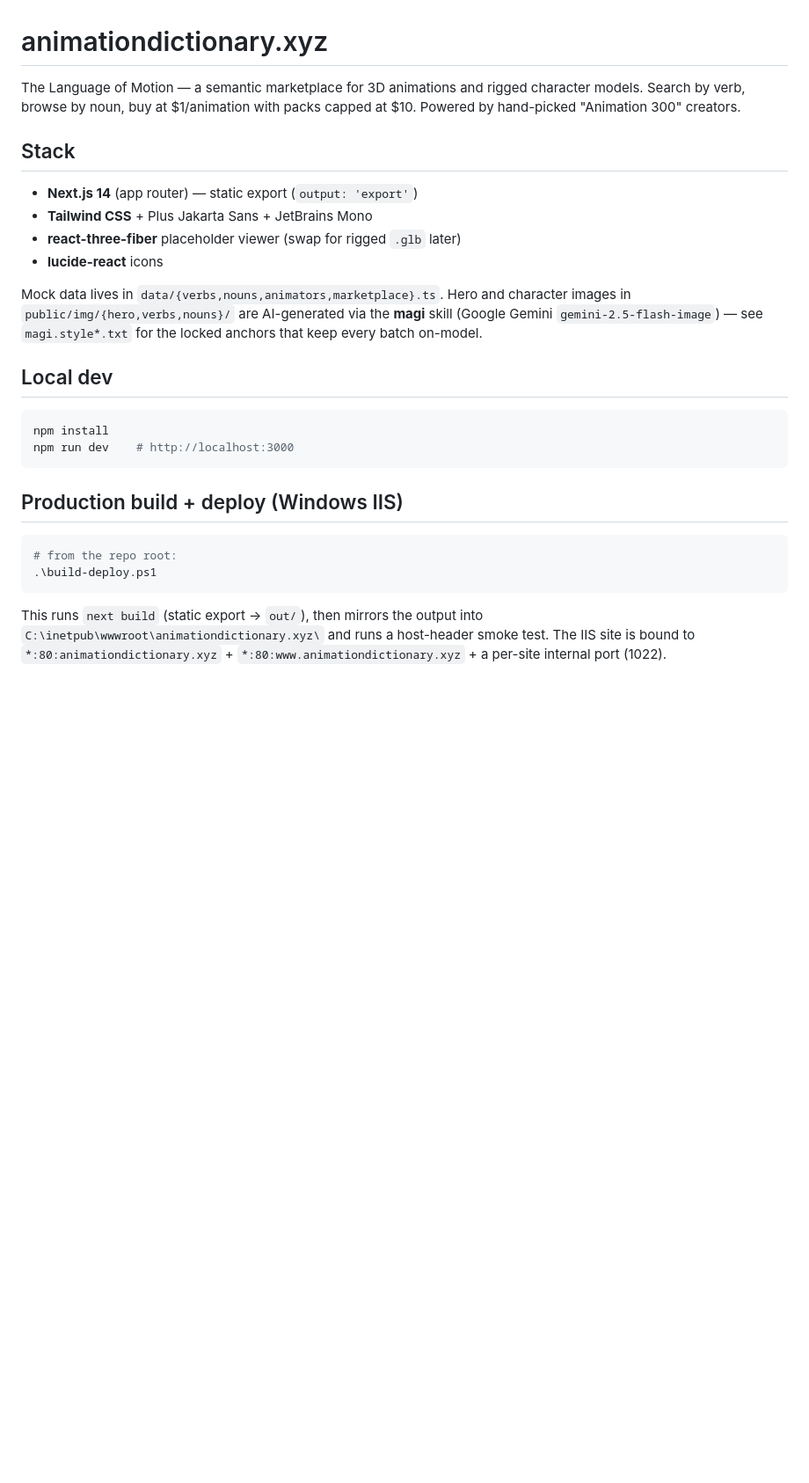
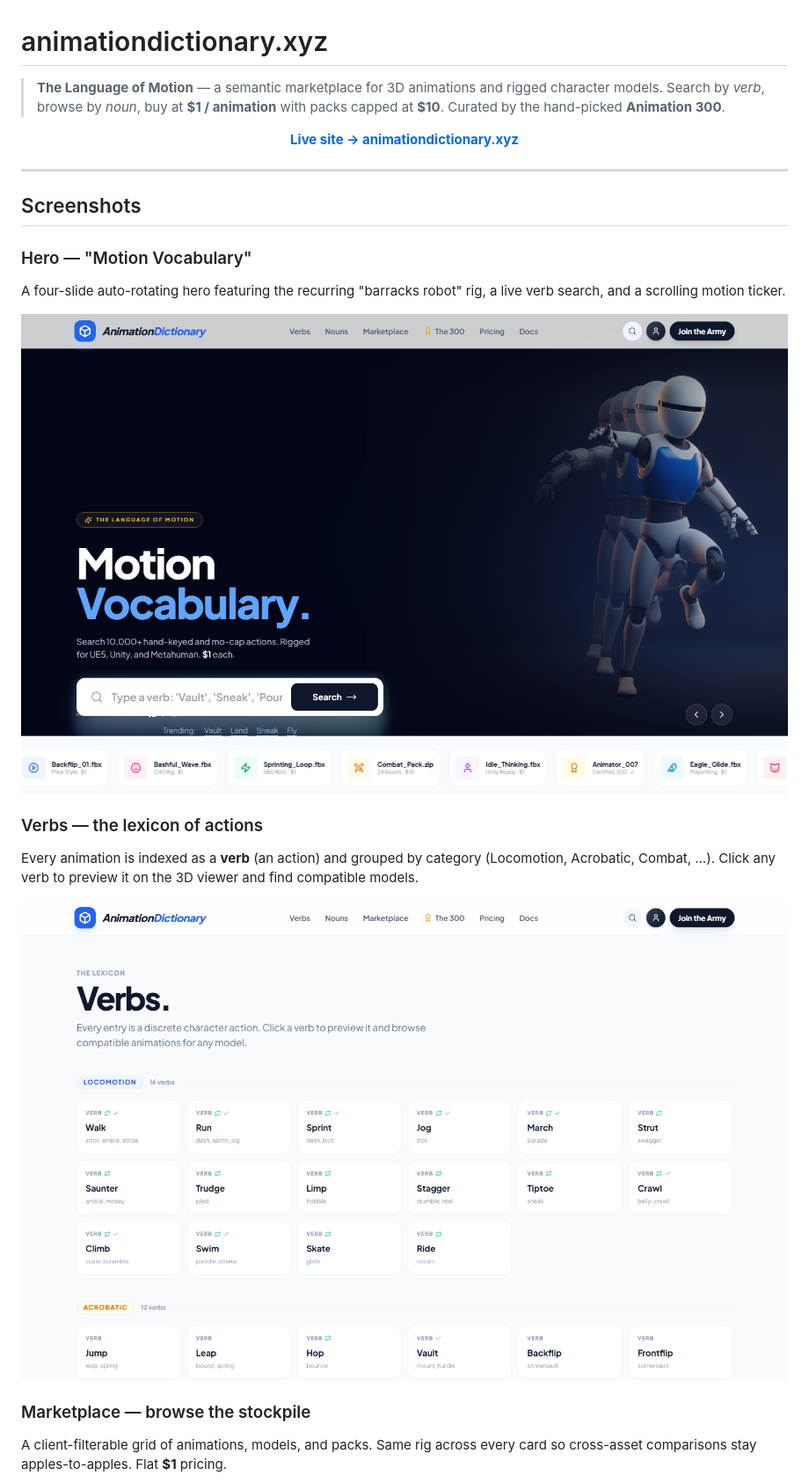
Before and after one commit to PeteZDj/animationdictionary.xyz, a Markdown page: README.md, the part around one of its changes. Shown at 88% size. Rendered like a GitHub page; pictures changed too: docs/screenshots/animations.png (added), docs/screenshots/hero.png (added); blank space fills up the shorter version.

````diff
--- a/README.md
+++ b/README.md
@@ -1,37 +1,31 @@
 # animationdictionary.xyz
 
-The Language of Motion — a semantic marketplace for 3D animations and rigged
-character models. Search by verb, browse by noun, buy at $1/animation with
-packs capped at $10. Powered by hand-picked "Animation 300" creators.
+> **The Language of Motion** — a semantic marketplace for 3D animations and rigged
+> character models. Search by *verb*, browse by *noun*, buy at **$1 / animation**
+> with packs capped at **$10**. Curated by the hand-picked **Animation 300**.
 
-## Stack
+<p align="center">
+  <a href="https://animationdictionary.xyz"><strong>Live site → animationdictionary.xyz</strong></a>
+</p>
 
-- **Next.js 14** (app router) — static export (`output: 'export'`)
-- **Tailwind CSS** + Plus Jakarta Sans + JetBrains Mono
-- **react-three-fiber** placeholder viewer (swap for rigged `.glb` later)
-- **lucide-react** icons
+---
 
-Mock data lives in `data/{verbs,nouns,animators,marketplace}.ts`. Hero and
-character images in `public/img/{hero,verbs,nouns}/` are AI-generated via the
-**magi** skill (Google Gemini `gemini-2.5-flash-image`) — see `magi.style*.txt`
-for the locked anchors that keep every batch on-model.
+## Screenshots
 
-## Local dev
+### Hero — "Motion Vocabulary"
+A four-slide auto-rotating hero featuring the recurring "barracks robot" rig, a
+live verb search, and a scrolling motion ticker.
 
-```bash
-npm install
-npm run dev    # http://localhost:3000
-```
+![Landing hero](docs/screenshots/hero.png)
 
-## Production build + deploy (Windows IIS)
+### Verbs — the lexicon of actions
+Every animation is indexed as a **verb** (an action) and grouped by category
+(Locomotion, Acrobatic, Combat, …). Click any verb to preview it on the 3D
+viewer and find compatible models.
 
-```powershell
-# from the repo root:
-.\build-deploy.ps1
-```
+![Verbs lexicon](docs/screenshots/animations.png)
 
-This runs `next build` (static export → `out/`), then mirrors the output into
-`C:\inetpub\wwwroot\animationdictionary.xyz\` and runs a host-header smoke
-test. The IIS site is bound to `*:80:animationdictionary.xyz` +
-`*:80:www.animationdictionary.xyz` + a per-site internal port (1022).
+### Marketplace — browse the stockpile
+A client-filterable grid of animations, models, and packs. Same rig across every
+card so cross-asset comparisons stay apples-to-apples. Flat **$1** pricing.
 
````
Also changed, not shown: other parts of README.md (+91 -17 lines), docs/screenshots/ai300-roster.png (added), docs/screenshots/marketplace.png (added), 4 other files.
